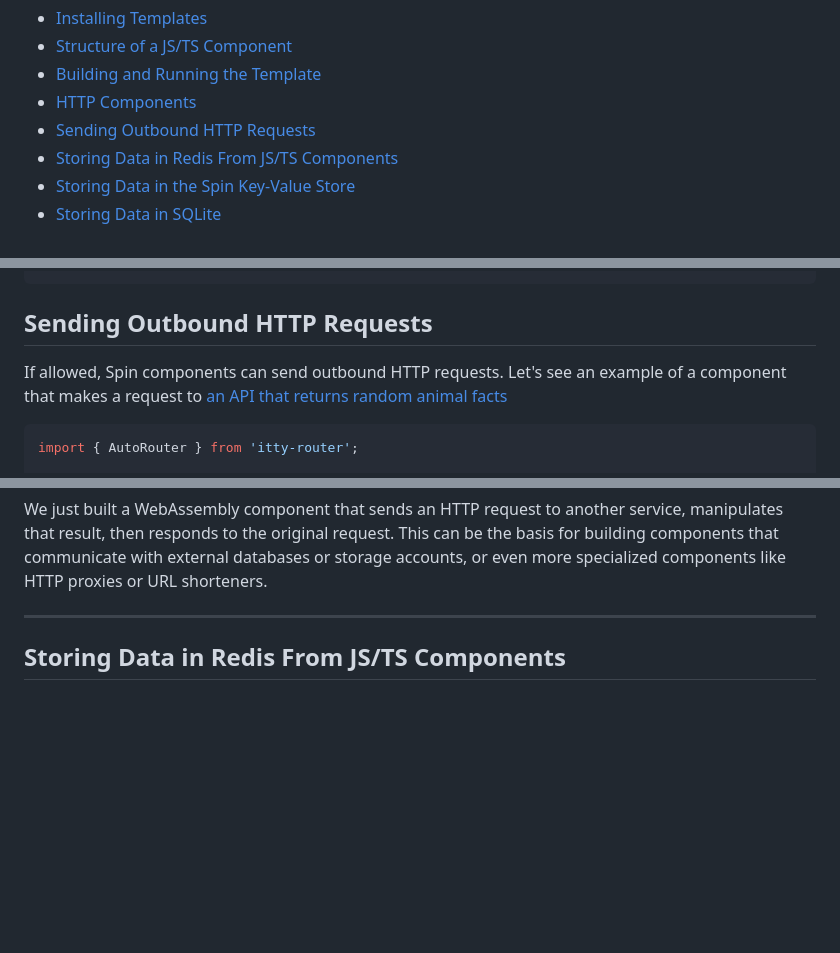
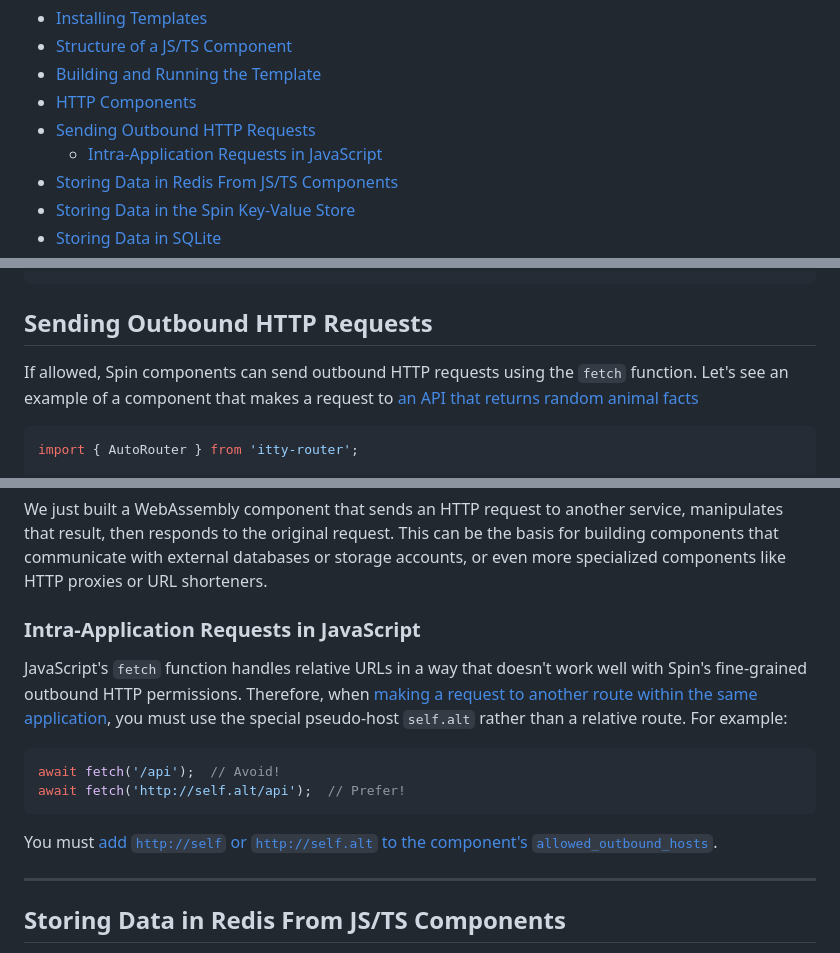
Before and after one commit to vdice/spin-docs, a Markdown page: content/v3/javascript-components.md, 3 parts joined by grey strips. Drawn GitHub-style; blank space fills up the shorter version.

Commit message:
Port `self.alt` documentation
Signed-off-by: itowlson <ivan.towlson@fermyon.com>

````diff
--- a/content/v3/javascript-components.md
+++ b/content/v3/javascript-components.md
@@ -11,6 +11,7 @@ url = "https://github.com/spinframework/spin-docs/blob/main/content/spin/v3/java
 - [Building and Running the Template](#building-and-running-the-template)
 - [HTTP Components](#http-components)
 - [Sending Outbound HTTP Requests](#sending-outbound-http-requests)
+  - [Intra-Application Requests in JavaScript](#intra-application-requests-in-javascript)
 - [Storing Data in Redis From JS/TS Components](#storing-data-in-redis-from-jsts-components)
 - [Storing Data in the Spin Key-Value Store](#storing-data-in-the-spin-key-value-store)
 - [Storing Data in SQLite](#storing-data-in-sqlite)
@@ -155,7 +156,7 @@ addEventListener('fetch', async (event: FetchEvent) => {
 
 ## Sending Outbound HTTP Requests
 
-If allowed, Spin components can send outbound HTTP requests.
+If allowed, Spin components can send outbound HTTP requests using the `fetch` function.
 Let's see an example of a component that makes a request to [an API that returns random animal facts](https://random-data-api.fermyon.app/animals/json)
 
 ```javascript
@@ -237,6 +238,19 @@ service, manipulates that result, then responds to the original request.
 This can be the basis for building components that communicate with external
 databases or storage accounts, or even more specialized components like HTTP
 proxies or URL shorteners.
+
+### Intra-Application Requests in JavaScript
+
+JavaScript's `fetch` function handles relative URLs in a way that doesn't work well with Spin's fine-grained outbound HTTP permissions.
+Therefore, when [making a request to another route within the same application](./http-outbound#intra-application-http-requests-by-route),
+you must use the special pseudo-host `self.alt` rather than a relative route.  For example:
+
+```javascript
+await fetch('/api');  // Avoid!
+await fetch('http://self.alt/api');  // Prefer!
+```
+
+You must [add `http://self` or `http://self.alt` to the component's `allowed_outbound_hosts`](./http-outbound#intra-application-http-requests-by-route).
 
 ---
 
````
Also changed, not shown: content/v3/http-outbound.md (+7 -2 lines).
